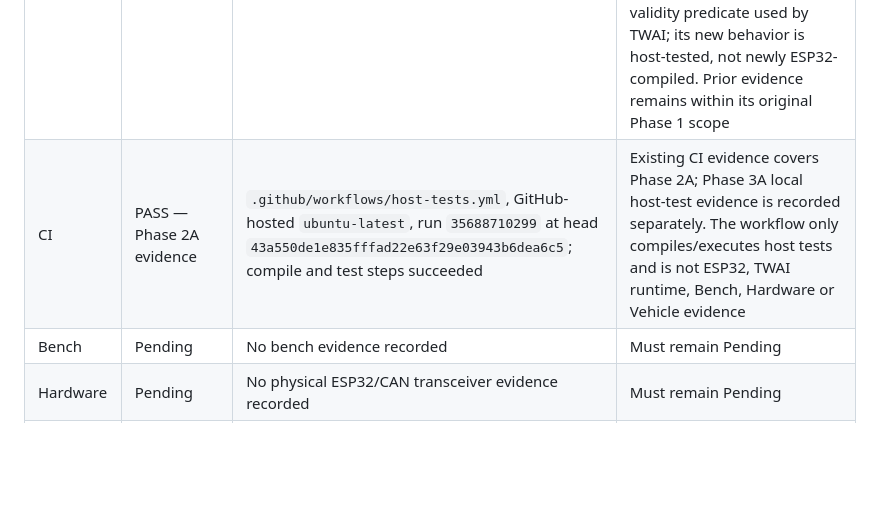
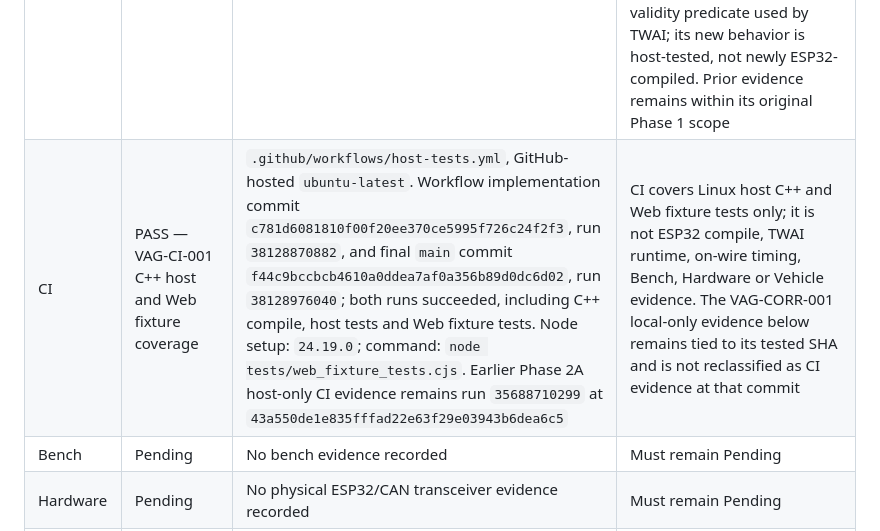
Before and after one commit to masini1491/esp32-vag-data-server, a Markdown page: VALIDATION.md, the part around the change. GitHub-like rendering; blank space fills up the shorter version.

Commit message:
docs: update host and web CI evidence

```diff
--- a/VALIDATION.md
+++ b/VALIDATION.md
@@ -26,7 +26,7 @@ EV-1's [Kamiq Read-only Evidence Acquisition Protocol](docs/KAMIQ_READ_ONLY_EVID
 | Software / Static | PASS | Generic CAN model, Board Profile → HardwareConfig → HAL, Mock CAN, Fake Clock, TWAI backend, Classic CAN ISO-TP / `DiagnosticTransport` core, `ReadOnlyGuard` OBD/UDS safety gates, Generic OBD-II/UDS host service cores, bounded Phase 3C stored-DTC raw records and Phase 4C DTC/status records, cooperative Scheduler core, application-facing read projection, bounded Web response serializer, versioned bounded BLE logical payload encoder and versioned bounded Logger export record/parser are present | Software evidence exists; this does not prove physical behavior, persistent Logger/storage behavior, other UDS `0x19` subfunctions/session behavior, DTC decoding, live Web connectivity, BLE radio/GATT behavior or application-facing diagnostic TX |
 | Host Test | PASS — VAG-CORR-001 and all existing host regressions | clang `22.1.8` (`x86_64-pc-windows-msvc`) compiled and executed the full `tests/host/main.cpp` suite at `27b9c55da0578d42288ca4d111fef4ae672fee20`; Node `v24.19.0` also passed `node tests/web_fixture_tests.cjs` at that commit. Exact commands and targeted failure/recovery coverage are recorded below | Includes CAN, ISO-TP, guard, OBD/UDS, data, Scheduler, profile, read model, BLE, Web and Logger/export regressions. Host HAL-acceptance timing is not on-wire STmin evidence. Interactive browser loading remains `NOT_RUN_POLICY_LIMITED`; host-only evidence does not establish persistent storage or physical behavior |
 | ESP32 Compile | PASS — Phase 1 evidence only | Arduino CLI `1.5.1`, Arduino-ESP32 `3.3.11` / ESP-IDF `5.5.5`, FQBN `esp32:esp32:esp32s3`; exact Phase 1 command and tested Stage 4T commit `0c699d6` retained above | Not re-run for Phase 2A, Phase 3A–3C, Phase 4A–4C, Phase 5A–5C, Phase 6a–6b, application read projection, Phase 7, Phase 8, Logger/export or VAG-CORR-001. ESP32 translation-unit participation, include layout and platform boundary did not change. VAG-CORR-001 does change the shared CAN validity predicate used by TWAI; its new behavior is host-tested, not newly ESP32-compiled. Prior evidence remains within its original Phase 1 scope |
-| CI | PASS — Phase 2A evidence | `.github/workflows/host-tests.yml`, GitHub-hosted `ubuntu-latest`, run `35688710299` at head `43a550de1e835fffad22e63f29e03943b6dea6c5`; compile and test steps succeeded | Existing CI evidence covers Phase 2A; Phase 3A local host-test evidence is recorded separately. The workflow only compiles/executes host tests and is not ESP32, TWAI runtime, Bench, Hardware or Vehicle evidence |
+| CI | PASS — VAG-CI-001 C++ host and Web fixture coverage | `.github/workflows/host-tests.yml`, GitHub-hosted `ubuntu-latest`. Workflow implementation commit `c781d6081810f00f20ee370ce5995f726c24f2f3`, run `38128870882`, and final `main` commit `f44c9bccbcb4610a0ddea7af0a356b89d0dc6d02`, run `38128976040`; both runs succeeded, including C++ compile, host tests and Web fixture tests. Node setup: `24.19.0`; command: `node tests/web_fixture_tests.cjs`. Earlier Phase 2A host-only CI evidence remains run `35688710299` at `43a550de1e835fffad22e63f29e03943b6dea6c5` | CI covers Linux host C++ and Web fixture tests only; it is not ESP32 compile, TWAI runtime, on-wire timing, Bench, Hardware or Vehicle evidence. The VAG-CORR-001 local-only evidence below remains tied to its tested SHA and is not reclassified as CI evidence at that commit |
 | Bench | Pending | No bench evidence recorded | Must remain Pending |
 | Hardware | Pending | No physical ESP32/CAN transceiver evidence recorded | Must remain Pending |
 | Vehicle | Pending | No real-vehicle evidence recorded; `VEHICLE_CONFIRMED = none` | Must remain Pending |
```
